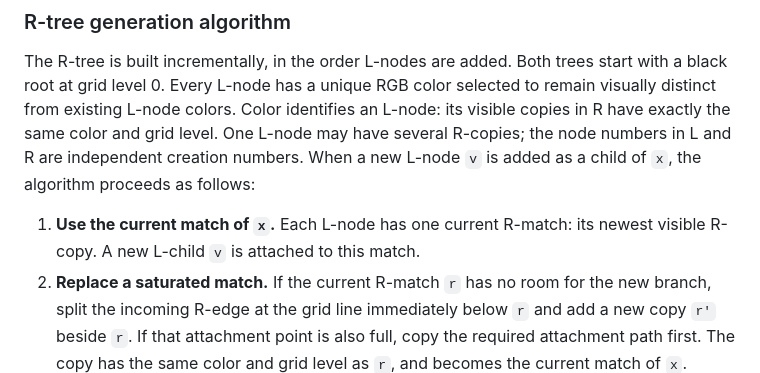
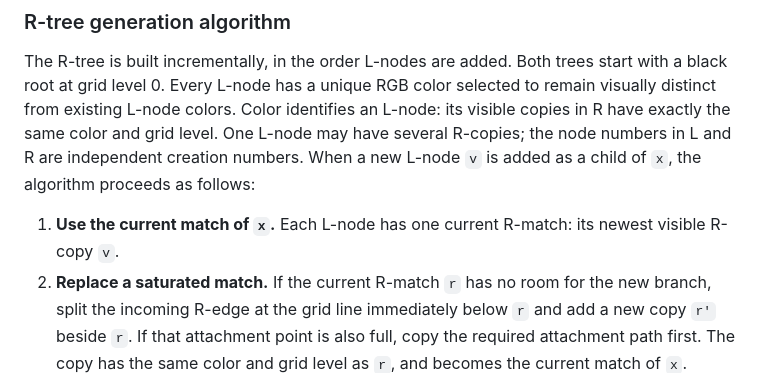
Before and after one commit to bob7/tree-splicing, a Markdown page: README.md, the part around the change. Drawn GitHub-style.

```diff
--- a/README.md
+++ b/README.md
@@ -51,7 +51,7 @@ The **back (‹)** and **forward (›)** buttons move one successful node additi
 
 The R-tree is built incrementally, in the order L-nodes are added. Both trees start with a black root at grid level 0. Every L-node has a unique RGB color selected to remain visually distinct from existing L-node colors. Color identifies an L-node: its visible copies in R have exactly the same color and grid level. One L-node may have several R-copies; the node numbers in L and R are independent creation numbers. When a new L-node `v` is added as a child of `x`, the algorithm proceeds as follows:
 
-1. **Use the current match of `x`.** Each L-node has one current R-match: its newest visible R-copy. A new L-child `v` is attached to this match.
+1. **Use the current match of `x`.** Each L-node has one current R-match: its newest visible R-copy `v`.
 2. **Replace a saturated match.** If the current R-match `r` has no room for the new branch, split the incoming R-edge at the grid line immediately below `r` and add a new copy `r'` beside `r`. If that attachment point is also full, copy the required attachment path first. The copy has the same color and grid level as `r`, and becomes the current match of `x`.
 3. **Add the new match.** Attach the new R-copy of `v` above the current match of `x`, preserving `v`'s color and grid level.
 4. **Fill skipped grid levels.** Before a visible copy, insert one hidden R-node at every intermediate grid level. Hidden nodes have no colored circle and are not L-node matches.
```
